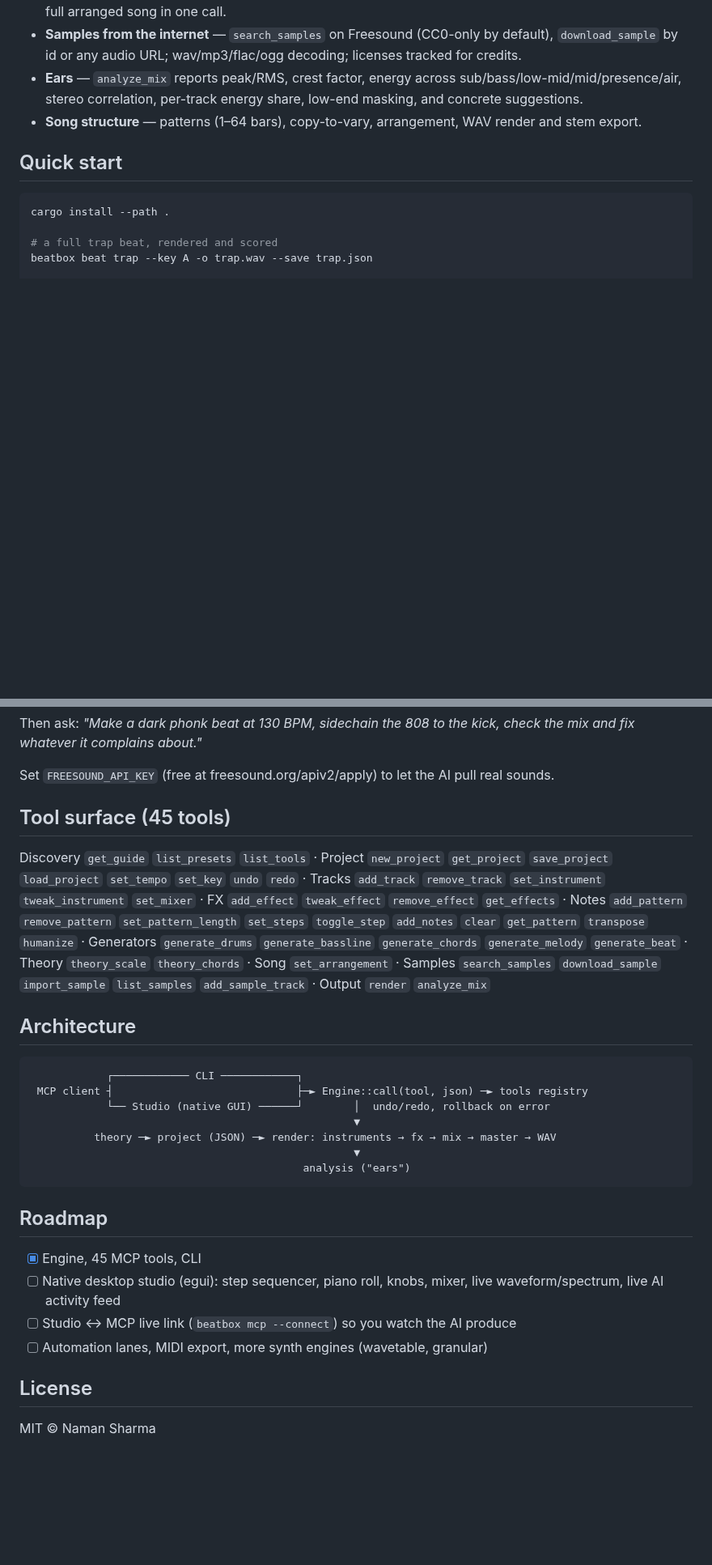
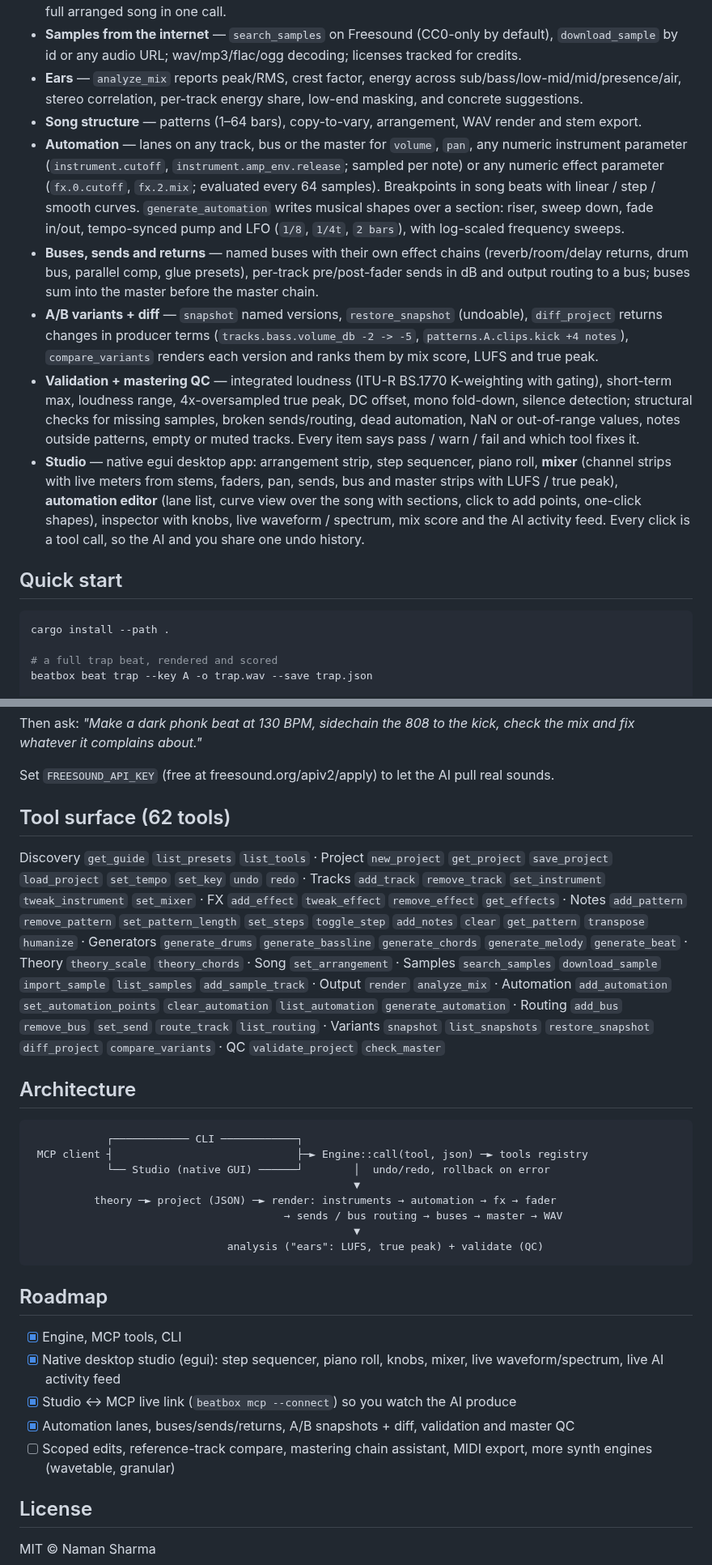
Before and after one commit to naman-sharma12345/beatbox-rs, a Markdown page: README.md, 2 parts joined by grey strips. Shown at 81% size. Rendered like a GitHub page; blank space fills up the shorter version.

````diff
--- a/README.md
+++ b/README.md
@@ -25,6 +29,11 @@
 - **Samples from the internet** — `search_samples` on Freesound (CC0-only by default), `download_sample` by id or any audio URL; wav/mp3/flac/ogg decoding; licenses tracked for credits.
 - **Ears** — `analyze_mix` reports peak/RMS, crest factor, energy across sub/bass/low-mid/mid/presence/air, stereo correlation, per-track energy share, low-end masking, and concrete suggestions.
 - **Song structure** — patterns (1–64 bars), copy-to-vary, arrangement, WAV render and stem export.
+- **Automation** — lanes on any track, bus or the master for `volume`, `pan`, any numeric instrument parameter (`instrument.cutoff`, `instrument.amp_env.release`; sampled per note) or any numeric effect parameter (`fx.0.cutoff`, `fx.2.mix`; evaluated every 64 samples). Breakpoints in song beats with linear / step / smooth curves. `generate_automation` writes musical shapes over a section: riser, sweep down, fade in/out, tempo-synced pump and LFO (`1/8`, `1/4t`, `2 bars`), with log-scaled frequency sweeps.
+- **Buses, sends and returns** — named buses with their own effect chains (reverb/room/delay returns, drum bus, parallel comp, glue presets), per-track pre/post-fader sends in dB and output routing to a bus; buses sum into the master before the master chain.
+- **A/B variants + diff** — `snapshot` named versions, `restore_snapshot` (undoable), `diff_project` returns changes in producer terms (`tracks.bass.volume_db -2 -> -5`, `patterns.A.clips.kick +4 notes`), `compare_variants` renders each version and ranks them by mix score, LUFS and true peak.
+- **Validation + mastering QC** — integrated loudness (ITU-R BS.1770 K-weighting with gating), short-term max, loudness range, 4x-oversampled true peak, DC offset, mono fold-down, silence detection; structural checks for missing samples, broken sends/routing, dead automation, NaN or out-of-range values, notes outside patterns, empty or muted tracks. Every item says pass / warn / fail and which tool fixes it.
+- **Studio** — native egui desktop app: arrangement strip, step sequencer, piano roll, **mixer** (channel strips with live meters from stems, faders, pan, sends, bus and master strips with LUFS / true peak), **automation editor** (lane list, curve view over the song with sections, click to add points, one-click shapes), inspector with knobs, live waveform / spectrum, mix score and the AI activity feed. Every click is a tool call, so the AI and you share one undo history.
 
 ## Quick start
 
@@ -56,9 +65,9 @@ Then ask: *"Make a dark phonk beat at 130 BPM, sidechain the 808 to the kick, ch
 
 Set `FREESOUND_API_KEY` (free at freesound.org/apiv2/apply) to let the AI pull real sounds.
 
-## Tool surface (45 tools)
+## Tool surface (62 tools)
 
-Discovery `get_guide` `list_presets` `list_tools` · Project `new_project` `get_project` `save_project` `load_project` `set_tempo` `set_key` `undo` `redo` · Tracks `add_track` `remove_track` `set_instrument` `tweak_instrument` `set_mixer` · FX `add_effect` `tweak_effect` `remove_effect` `get_effects` · Notes `add_pattern` `remove_pattern` `set_pattern_length` `set_steps` `toggle_step` `add_notes` `clear` `get_pattern` `transpose` `humanize` · Generators `generate_drums` `generate_bassline` `generate_chords` `generate_melody` `generate_beat` · Theory `theory_scale` `theory_chords` · Song `set_arrangement` · Samples `search_samples` `download_sample` `import_sample` `list_samples` `add_sample_track` · Output `render` `analyze_mix`
+Discovery `get_guide` `list_presets` `list_tools` · Project `new_project` `get_project` `save_project` `load_project` `set_tempo` `set_key` `undo` `redo` · Tracks `add_track` `remove_track` `set_instrument` `tweak_instrument` `set_mixer` · FX `add_effect` `tweak_effect` `remove_effect` `get_effects` · Notes `add_pattern` `remove_pattern` `set_pattern_length` `set_steps` `toggle_step` `add_notes` `clear` `get_pattern` `transpose` `humanize` · Generators `generate_drums` `generate_bassline` `generate_chords` `generate_melody` `generate_beat` · Theory `theory_scale` `theory_chords` · Song `set_arrangement` · Samples `search_samples` `download_sample` `import_sample` `list_samples` `add_sample_track` · Output `render` `analyze_mix` · Automation `add_automation` `set_automation_points` `clear_automation` `list_automation` `generate_automation` · Routing `add_bus` `remove_bus` `set_send` `route_track` `list_routing` · Variants `snapshot` `list_snapshots` `restore_snapshot` `diff_project` `compare_variants` · QC `validate_project` `check_master`
 
 ## Architecture
 
@@ -67,17 +76,19 @@ Discovery `get_guide` `list_presets` `list_tools` · Project `new_project` `get_
  MCP client ┤                             ├─► Engine::call(tool, json) ─► tools registry
             └── Studio (native GUI) ──────┘        │  undo/redo, rollback on error
                                                    ▼
-          theory ─► project (JSON) ─► render: instruments → fx → mix → master → WAV
+          theory ─► project (JSON) ─► render: instruments → automation → fx → fader
+                                        → sends / bus routing → buses → master → WAV
                                                    ▼
-                                           analysis ("ears")
+                               analysis ("ears": LUFS, true peak) + validate (QC)
 ```
 
 ## Roadmap
 
-- [x] Engine, 45 MCP tools, CLI
-- [ ] Native desktop studio (egui): step sequencer, piano roll, knobs, mixer, live waveform/spectrum, live AI activity feed
-- [ ] Studio ↔ MCP live link (`beatbox mcp --connect`) so you watch the AI produce
-- [ ] Automation lanes, MIDI export, more synth engines (wavetable, granular)
+- [x] Engine, MCP tools, CLI
+- [x] Native desktop studio (egui): step sequencer, piano roll, knobs, mixer, live waveform/spectrum, live AI activity feed
+- [x] Studio ↔ MCP live link (`beatbox mcp --connect`) so you watch the AI produce
+- [x] Automation lanes, buses/sends/returns, A/B snapshots + diff, validation and master QC
+- [ ] Scoped edits, reference-track compare, mastering chain assistant, MIDI export, more synth engines (wavetable, granular)
 
 ## License
 
````
Also changed, not shown: other parts of README.md (+8 -4 lines), docs/automation.png (added), docs/studio.png, 15 other files.
